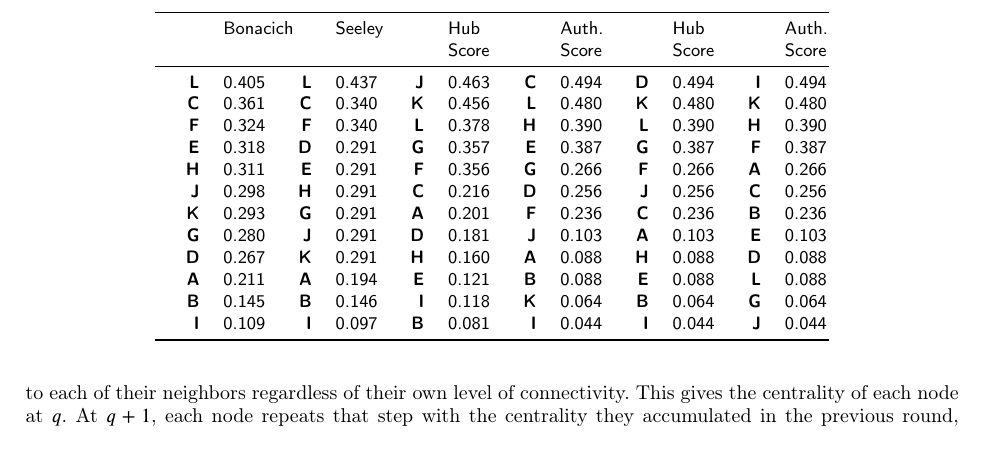
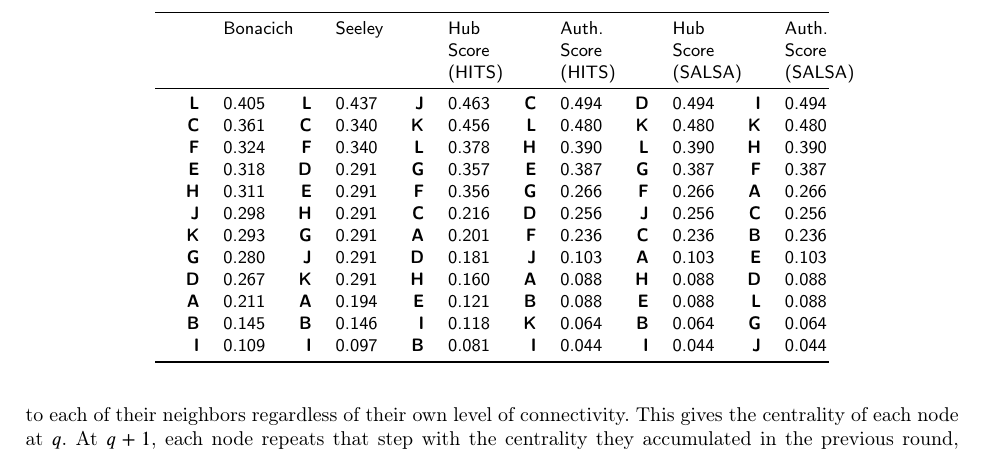
Before and after one commit to olizardo/Reflective-Centralities, a LaTeX paper (main.tex, which reads Tabs/tab1.tex): part of page 4 of 8, cut so that both start at the same text. Compiled offline with pdfLaTeX; a LaTeX package or settings file that is missing is left out.

Commit message:
updated tabs

```diff
--- a/Tabs/tab1.tex
+++ b/Tabs/tab1.tex
@@ -2,7 +2,7 @@
 \centering
 \begin{tabular}[t]{>{\raggedleft\arraybackslash}p{1.75 em}>{\raggedleft\arraybackslash}p{1.75 em}>{\raggedleft\arraybackslash}p{1.75 em}>{\raggedleft\arraybackslash}p{1.75 em}>{\raggedleft\arraybackslash}p{1.75 em}>{\raggedleft\arraybackslash}p{1.75 em}>{\raggedleft\arraybackslash}p{1.75 em}>{\raggedleft\arraybackslash}p{1.75 em}>{\raggedleft\arraybackslash}p{1.75 em}>{\raggedleft\arraybackslash}p{1.75 em}>{\raggedleft\arraybackslash}p{1.75 em}>{\raggedleft\arraybackslash}p{1.75 em}}
 \toprule
-\multicolumn{1}{>{\raggedright\arraybackslash}p{1.75 em}}{} & \multicolumn{1}{>{\raggedright\arraybackslash}p{1.75 em}}{Bonacich} & \multicolumn{1}{>{\raggedright\arraybackslash}p{1.75 em}}{} & \multicolumn{1}{>{\raggedright\arraybackslash}p{1.75 em}}{Seeley} & \multicolumn{1}{>{\raggedright\arraybackslash}p{1.75 em}}{} & \multicolumn{1}{>{\raggedright\arraybackslash}p{1.75 em}}{Hub Score} & \multicolumn{1}{>{\raggedright\arraybackslash}p{1.75 em}}{} & \multicolumn{1}{>{\raggedright\arraybackslash}p{1.75 em}}{Auth. Score} & \multicolumn{1}{>{\raggedright\arraybackslash}p{1.75 em}}{} & \multicolumn{1}{>{\raggedright\arraybackslash}p{1.75 em}}{Hub Score} & \multicolumn{1}{>{\raggedright\arraybackslash}p{1.75 em}}{} & \multicolumn{1}{>{\raggedright\arraybackslash}p{1.75 em}}{Auth. Score}\\
+\multicolumn{1}{>{\raggedright\arraybackslash}p{1.75 em}}{} & \multicolumn{1}{>{\raggedright\arraybackslash}p{1.75 em}}{Bonacich} & \multicolumn{1}{>{\raggedright\arraybackslash}p{1.75 em}}{} & \multicolumn{1}{>{\raggedright\arraybackslash}p{1.75 em}}{Seeley} & \multicolumn{1}{>{\raggedright\arraybackslash}p{1.75 em}}{} & \multicolumn{1}{>{\raggedright\arraybackslash}p{1.75 em}}{Hub Score (HITS)} & \multicolumn{1}{>{\raggedright\arraybackslash}p{1.75 em}}{} & \multicolumn{1}{>{\raggedright\arraybackslash}p{1.75 em}}{Auth. Score (HITS)} & \multicolumn{1}{>{\raggedright\arraybackslash}p{1.75 em}}{} & \multicolumn{1}{>{\raggedright\arraybackslash}p{1.75 em}}{Hub Score (SALSA)} & \multicolumn{1}{>{\raggedright\arraybackslash}p{1.75 em}}{} & \multicolumn{1}{>{\raggedright\arraybackslash}p{1.75 em}}{Auth. Score (SALSA)}\\
 \midrule
 \textbf{L} & 0.405 & \textbf{L} & 0.437 & \textbf{J} & 0.463 & \textbf{C} & 0.494 & \textbf{D} & 0.494 & \textbf{I} & 0.494\\
 \textbf{C} & 0.361 & \textbf{C} & 0.340 & \textbf{K} & 0.456 & \textbf{L} & 0.480 & \textbf{K} & 0.480 & \textbf{K} & 0.480\\
```
Also changed, not shown: analysis_files/figure-html/unnamed-chunk-3-1.png (added), analysis_files/figure-html/unnamed-chunk-3-2.png (added), 1 other file.
